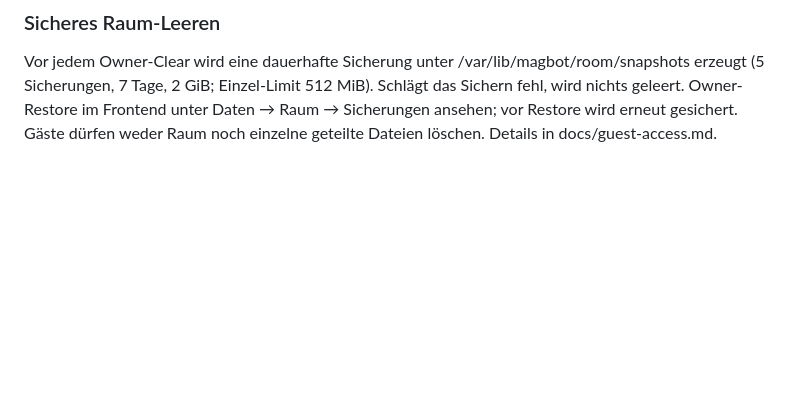
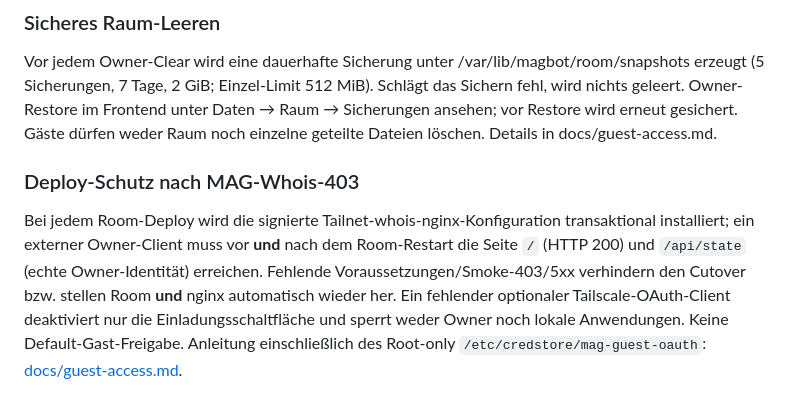
Before and after one commit to ChristianHohlfeld/mag-portable-stack, a Markdown page: README.md, the part around the change. Drawn GitHub-style; blank space fills up the shorter version.

Commit message:
docs: warn about whois nginx transaction and optional OAuth guest feature

```diff
--- a/README.md
+++ b/README.md
@@ -428,3 +428,15 @@ Besitzer verwaltet Einladungen und getaggte Gastgeräte direkt im MAG-Raum: **G
 ### Sicheres Raum-Leeren
 
 Vor jedem Owner-Clear wird eine dauerhafte Sicherung unter /var/lib/magbot/room/snapshots erzeugt (5 Sicherungen, 7 Tage, 2 GiB; Einzel-Limit 512 MiB). Schlägt das Sichern fehl, wird nichts geleert. Owner-Restore im Frontend unter Daten → Raum → Sicherungen ansehen; vor Restore wird erneut gesichert. Gäste dürfen weder Raum noch einzelne geteilte Dateien löschen. Details in docs/guest-access.md.
+
+### Deploy-Schutz nach MAG-Whois-403
+
+Bei jedem Room-Deploy wird die signierte Tailnet-whois-nginx-Konfiguration
+transaktional installiert; ein externer Owner-Client muss vor **und** nach
+dem Room-Restart die Seite `/` (HTTP 200) und `/api/state` (echte Owner-Identität)
+erreichen. Fehlende Voraussetzungen/Smoke-403/5xx verhindern den Cutover bzw.
+stellen Room **und** nginx automatisch wieder her. Ein fehlender optionaler
+Tailscale-OAuth-Client deaktiviert nur die Einladungsschaltfläche und sperrt
+weder Owner noch lokale Anwendungen. Keine Default-Gast-Freigabe.
+Anleitung einschließlich des Root-only `/etc/credstore/mag-guest-oauth`:
+[docs/guest-access.md](docs/guest-access.md).
```
